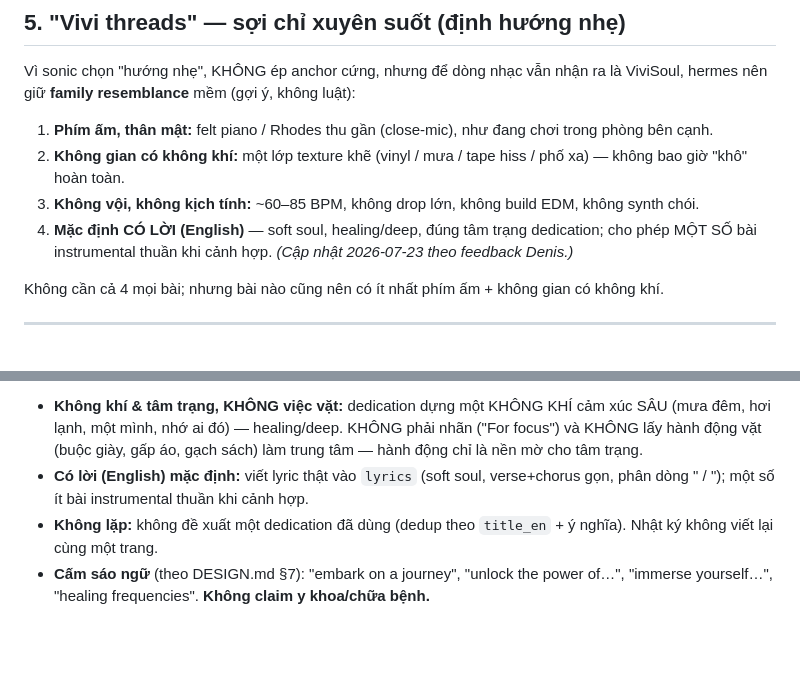
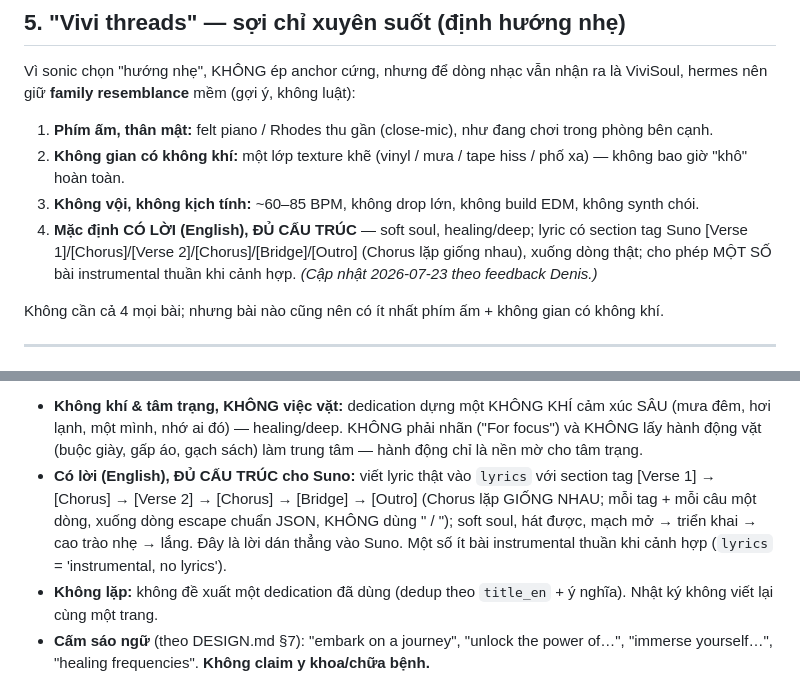
Before and after one commit to Denis-Pham/vivi-soul, a Markdown page: docs/creative/2026-07-22-dedications-framework.md, 2 parts joined by grey strips. Drawn GitHub-style; blank space fills up the shorter version.

```diff
--- a/docs/creative/2026-07-22-dedications-framework.md
+++ b/docs/creative/2026-07-22-dedications-framework.md
@@ -125,7 +125,7 @@ ViviSoul, hermes nên giữ **family resemblance** mềm (gợi ý, không luậ
 1. **Phím ấm, thân mật:** felt piano / Rhodes thu gần (close-mic), như đang chơi trong phòng bên cạnh.
 2. **Không gian có không khí:** một lớp texture khẽ (vinyl / mưa / tape hiss / phố xa) — không bao giờ "khô" hoàn toàn.
 3. **Không vội, không kịch tính:** ~60–85 BPM, không drop lớn, không build EDM, không synth chói.
-4. **Mặc định CÓ LỜI (English)** — soft soul, healing/deep, đúng tâm trạng dedication; cho phép MỘT SỐ bài instrumental thuần khi cảnh hợp. *(Cập nhật 2026-07-23 theo feedback Denis.)*
+4. **Mặc định CÓ LỜI (English), ĐỦ CẤU TRÚC** — soft soul, healing/deep; lyric có section tag Suno [Verse 1]/[Chorus]/[Verse 2]/[Chorus]/[Bridge]/[Outro] (Chorus lặp giống nhau), xuống dòng thật; cho phép MỘT SỐ bài instrumental thuần khi cảnh hợp. *(Cập nhật 2026-07-23 theo feedback Denis.)*
 
 Không cần cả 4 mọi bài; nhưng bài nào cũng nên có ít nhất phím ấm + không gian có không khí.
 
@@ -160,8 +160,11 @@ Cron đề xuất hiện tại (`386c58ccc575`) sinh 5 ý tưởng/tuần vào k
 - **Không khí & tâm trạng, KHÔNG việc vặt:** dedication dựng một KHÔNG KHÍ cảm xúc SÂU (mưa đêm,
   hơi lạnh, một mình, nhớ ai đó) — healing/deep. KHÔNG phải nhãn ("For focus") và KHÔNG lấy hành
   động vặt (buộc giày, gấp áo, gạch sách) làm trung tâm — hành động chỉ là nền mờ cho tâm trạng.
-- **Có lời (English) mặc định:** viết lyric thật vào `lyrics` (soft soul, verse+chorus gọn, phân
-  dòng " / "); một số ít bài instrumental thuần khi cảnh hợp.
+- **Có lời (English), ĐỦ CẤU TRÚC cho Suno:** viết lyric thật vào `lyrics` với section tag
+  [Verse 1] → [Chorus] → [Verse 2] → [Chorus] → [Bridge] → [Outro] (Chorus lặp GIỐNG NHAU; mỗi
+  tag + mỗi câu một dòng, xuống dòng escape chuẩn JSON, KHÔNG dùng " / "); soft soul, hát được,
+  mạch mở → triển khai → cao trào nhẹ → lắng. Đây là lời dán thẳng vào Suno. Một số ít bài
+  instrumental thuần khi cảnh hợp (`lyrics` = 'instrumental, no lyrics').
 - **Không lặp:** không đề xuất một dedication đã dùng (dedup theo `title_en` +
   ý nghĩa). Nhật ký không viết lại cùng một trang.
 - **Cấm sáo ngữ** (theo DESIGN.md §7): "embark on a journey", "unlock the power
```
Also changed, not shown: other parts of docs/creative/2026-07-22-dedications-framework.md (+52 -17 lines), CHANGELOG.md (+9 -0 lines).
